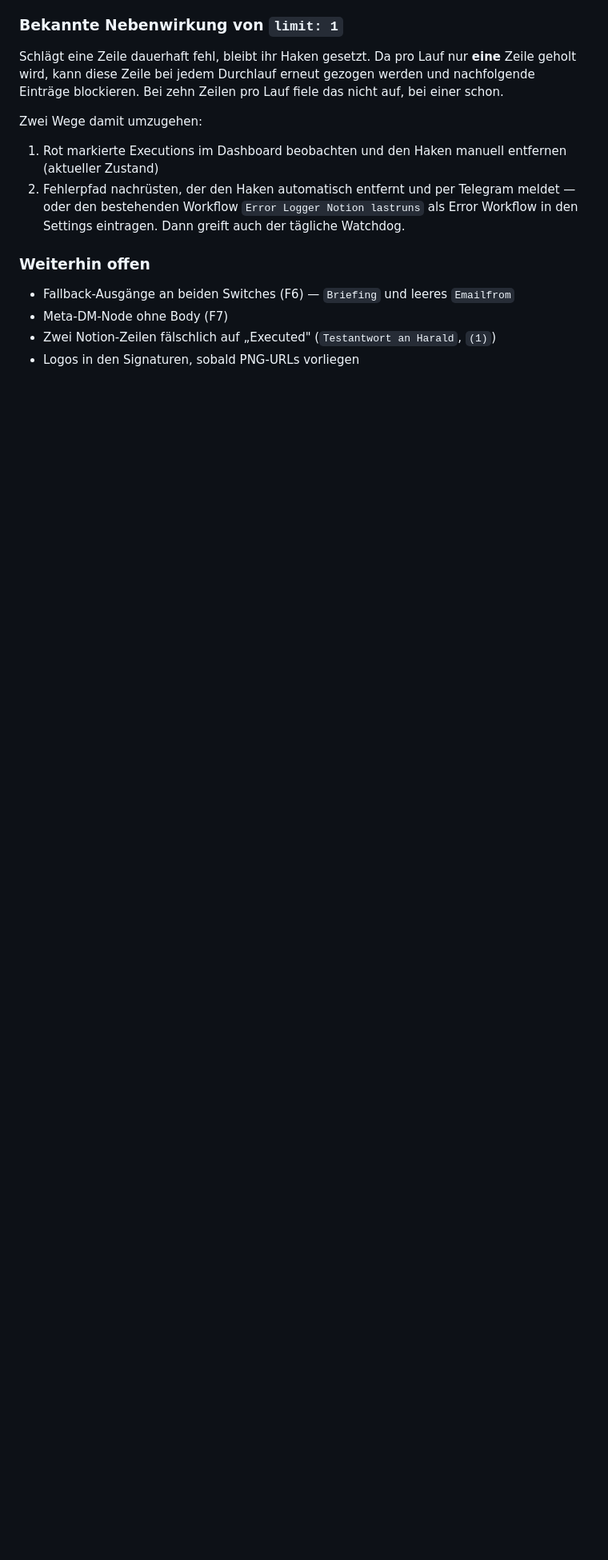
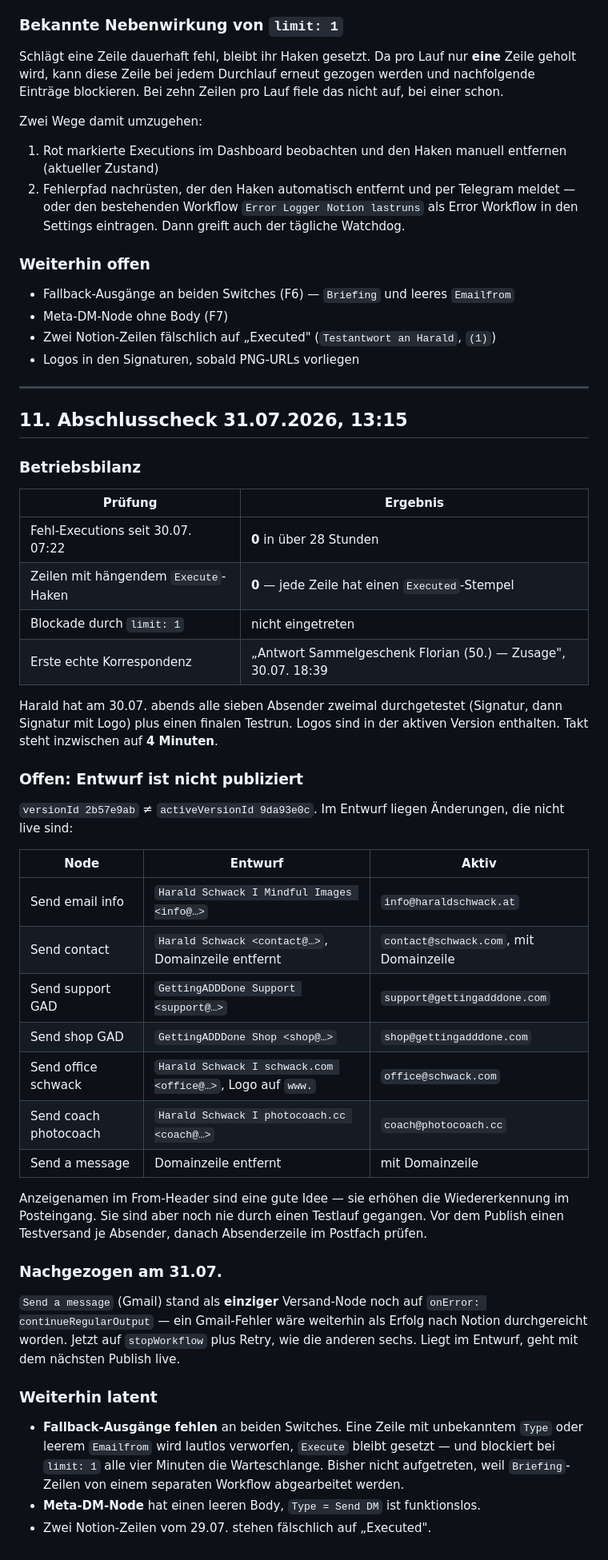
Before and after one commit to vibe-collector/apps, a Markdown page: n8n/execute-hs-email-routine.md, the part around the change. Shown at 80% size. Rendered like a GitHub page; blank space fills up the shorter version.

Commit message:
Abschlusscheck: 28 h fehlerfrei, erste echte Mail versendet
Keine Fehl-Execution seit 30.07. 07:22, keine Zeile mit haengendem Haken,
die befuerchtete Blockade durch limit 1 ist nicht eingetreten. Erste echte
Korrespondenz am 30.07. um 18:39 ueber den Workflow versendet.

Zwei Befunde: Der Entwurf ist nicht publiziert und enthaelt
Anzeigenamen im From-Header, die noch nie getestet wurden. Und der
Gmail-Node stand als einziger noch auf continueRegularOutput - nachgezogen
auf Stop Workflow, liegt im Entwurf.

Co-Authored-By: Claude Opus 5 <noreply@anthropic.com>
Claude-Session: https://claude.ai/code/session_01FpT36UjUZzaMQ3G2gmDRPf

```diff
--- a/n8n/execute-hs-email-routine.md
+++ b/n8n/execute-hs-email-routine.md
@@ -550,3 +550,57 @@ Zwei Wege damit umzugehen:
 * Meta-DM-Node ohne Body (F7)
 * Zwei Notion-Zeilen fälschlich auf „Executed" (`Testantwort an Harald`, `(1)`)
 * Logos in den Signaturen, sobald PNG-URLs vorliegen
+
+---
+
+## 11. Abschlusscheck 31.07.2026, 13:15
+
+### Betriebsbilanz
+
+| Prüfung | Ergebnis |
+|---|---|
+| Fehl-Executions seit 30.07. 07:22 | **0** in über 28 Stunden |
+| Zeilen mit hängendem `Execute`-Haken | **0** — jede Zeile hat einen `Executed`-Stempel |
+| Blockade durch `limit: 1` | nicht eingetreten |
+| Erste echte Korrespondenz | „Antwort Sammelgeschenk Florian (50.) — Zusage", 30.07. 18:39 |
+
+Harald hat am 30.07. abends alle sieben Absender zweimal durchgetestet
+(Signatur, dann Signatur mit Logo) plus einen finalen Testrun. Logos sind in
+der aktiven Version enthalten. Takt steht inzwischen auf **4 Minuten**.
+
+### Offen: Entwurf ist nicht publiziert
+
+`versionId 2b57e9ab` ≠ `activeVersionId 9da93e0c`. Im Entwurf liegen
+Änderungen, die nicht live sind:
+
+| Node | Entwurf | Aktiv |
+|---|---|---|
+| Send email info | `Harald Schwack I Mindful Images <info@…>` | `info@haraldschwack.at` |
+| Send contact | `Harald Schwack <contact@…>`, Domainzeile entfernt | `contact@schwack.com`, mit Domainzeile |
+| Send support GAD | `GettingADDDone Support <support@…>` | `support@gettingadddone.com` |
+| Send shop GAD | `GettingADDDone Shop <shop@…>` | `shop@gettingadddone.com` |
+| Send office schwack | `Harald Schwack I schwack.com <office@…>`, Logo auf `www.` | `office@schwack.com` |
+| Send coach photocoach | `Harald Schwack I photocoach.cc <coach@…>` | `coach@photocoach.cc` |
+| Send a message | Domainzeile entfernt | mit Domainzeile |
+
+Anzeigenamen im From-Header sind eine gute Idee — sie erhöhen die
+Wiedererkennung im Posteingang. Sie sind aber noch nie durch einen Testlauf
+gegangen. Vor dem Publish einen Testversand je Absender, danach Absenderzeile
+im Postfach prüfen.
+
+### Nachgezogen am 31.07.
+
+`Send a message` (Gmail) stand als **einziger** Versand-Node noch auf
+`onError: continueRegularOutput` — ein Gmail-Fehler wäre weiterhin als Erfolg
+nach Notion durchgereicht worden. Jetzt auf `stopWorkflow` plus Retry, wie die
+anderen sechs. Liegt im Entwurf, geht mit dem nächsten Publish live.
+
+### Weiterhin latent
+
+* **Fallback-Ausgänge fehlen** an beiden Switches. Eine Zeile mit unbekanntem
+  `Type` oder leerem `Emailfrom` wird lautlos verworfen, `Execute` bleibt
+  gesetzt — und blockiert bei `limit: 1` alle vier Minuten die Warteschlange.
+  Bisher nicht aufgetreten, weil `Briefing`-Zeilen von einem separaten
+  Workflow abgearbeitet werden.
+* **Meta-DM-Node** hat einen leeren Body, `Type = Send DM` ist funktionslos.
+* Zwei Notion-Zeilen vom 29.07. stehen fälschlich auf „Executed".
```
